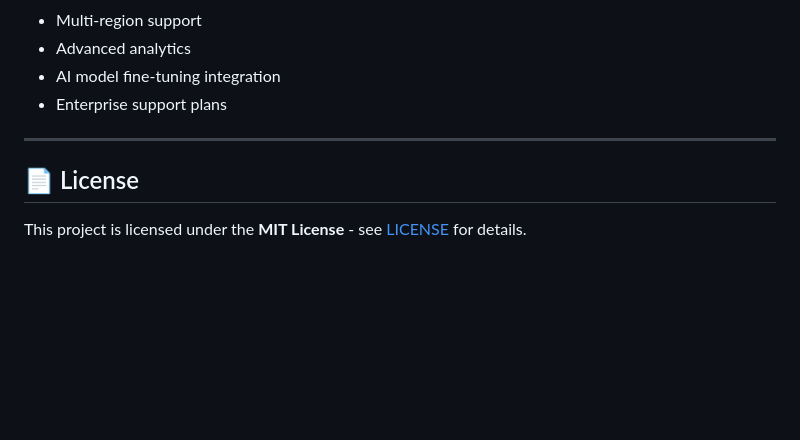
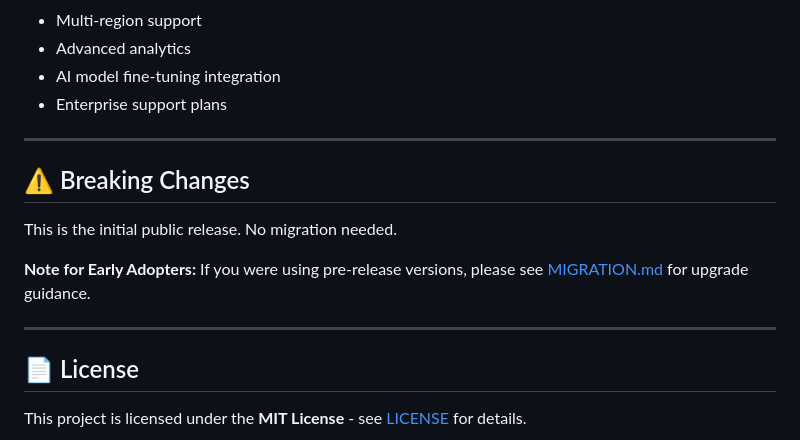
Before and after one commit to vpakspace/universal-agent-connector, a Markdown page: RELEASE_NOTES_v1.0.0.md, the part around the change. Rendered like a GitHub page; blank space fills up the shorter version.

Commit message:
docs: Add Breaking Changes section to release notes

```diff
--- a/RELEASE_NOTES_v1.0.0.md
+++ b/RELEASE_NOTES_v1.0.0.md
@@ -332,6 +332,14 @@ We welcome contributions! See [CONTRIBUTING.md](CONTRIBUTING.md) for guidelines.
 
 ---
 
+## ⚠️ Breaking Changes
+
+This is the initial public release. No migration needed.
+
+**Note for Early Adopters:** If you were using pre-release versions, please see [MIGRATION.md](docs/MIGRATION.md) for upgrade guidance.
+
+---
+
 ## 📄 License
 
 This project is licensed under the **MIT License** - see [LICENSE](LICENSE) for details.
```
